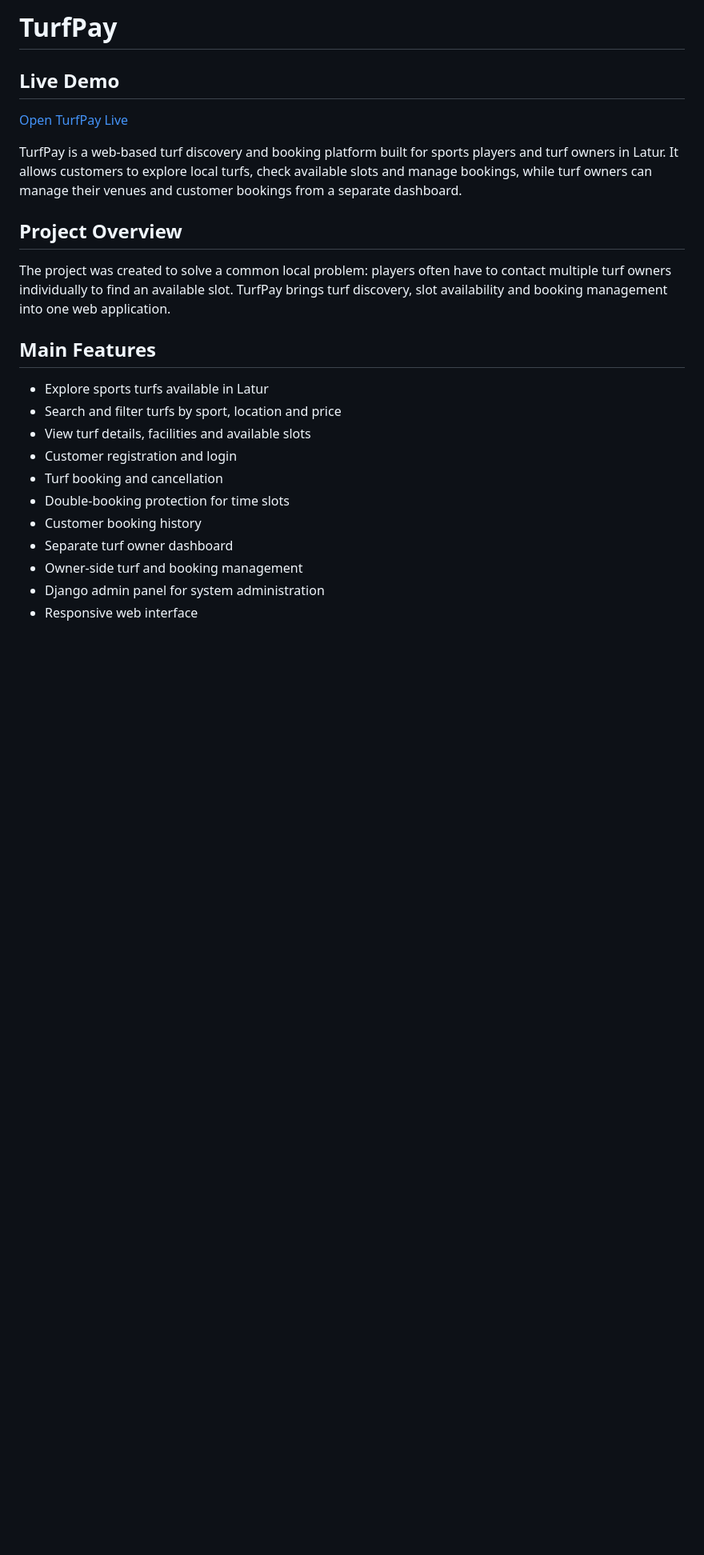
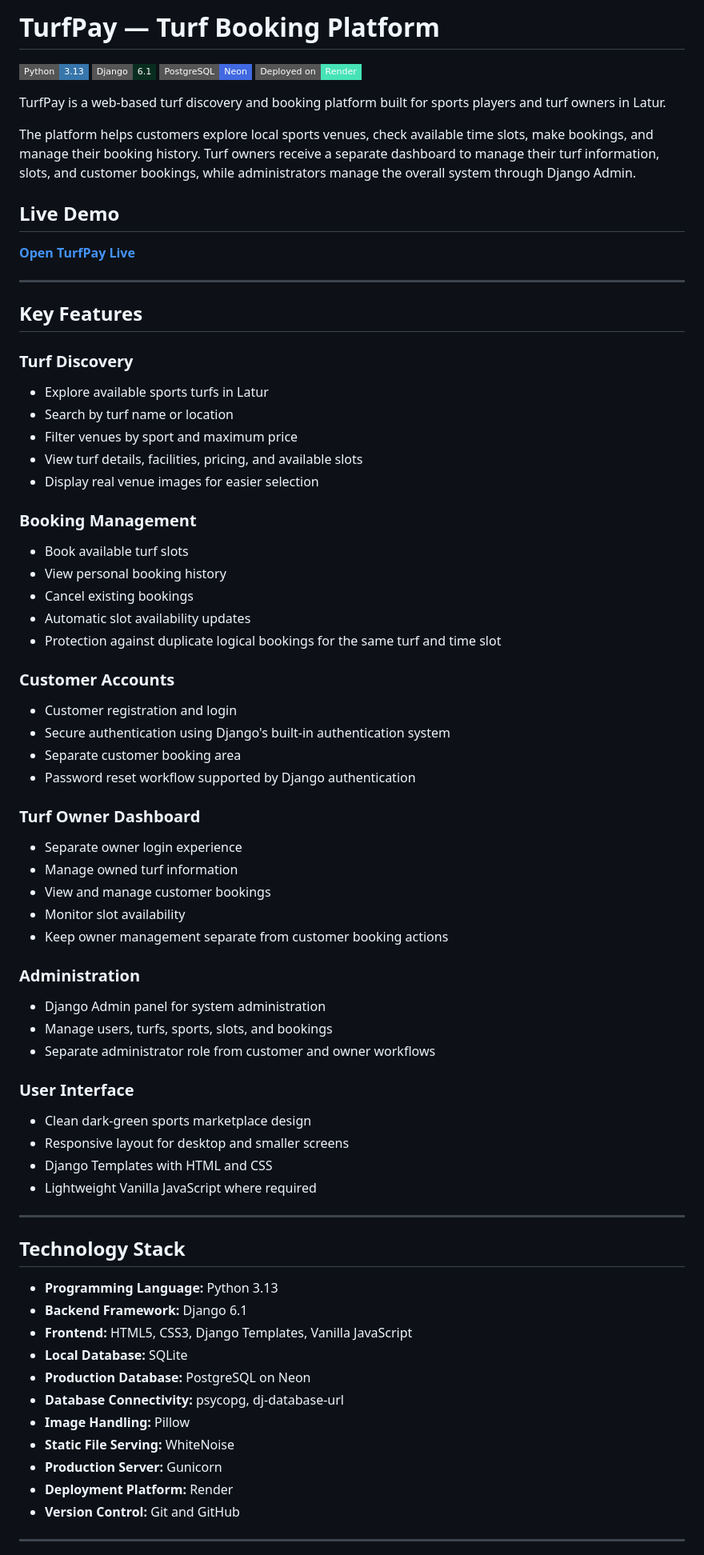
Before and after one commit to manav-jagtap/TurfPay, a Markdown page: README.md, the part around one of its changes. Shown at 80% size. Drawn GitHub-style; badges without logos; blank space fills up the shorter version.

Commit message:
Improve project README

```diff
--- a/README.md
+++ b/README.md
@@ -1,23 +1,81 @@
-# TurfPay
+# TurfPay — Turf Booking Platform
+
+[![Python](https://img.shields.io/badge/Python-3.13-3776AB?style=flat-square&logo=python&logoColor=white)](https://www.python.org/)
+[![Django](https://img.shields.io/badge/Django-6.1-092E20?style=flat-square&logo=django&logoColor=white)](https://www.djangoproject.com/)
+[![PostgreSQL](https://img.shields.io/badge/PostgreSQL-Neon-4169E1?style=flat-square&logo=postgresql&logoColor=white)](https://neon.com/)
+[![Render](https://img.shields.io/badge/Deployed%20on-Render-46E3B7?style=flat-square&logo=render&logoColor=black)](https://turfpay.onrender.com/)
+
+TurfPay is a web-based turf discovery and booking platform built for sports players and turf owners in Latur.
+
+The platform helps customers explore local sports venues, check available time slots, make bookings, and manage their booking history. Turf owners receive a separate dashboard to manage their turf information, slots, and customer bookings, while administrators manage the overall system through Django Admin.
+
 ## Live Demo
-[Open TurfPay Live](https://turfpay.onrender.com/)
 
-TurfPay is a web-based turf discovery and booking platform built for sports players and turf owners in Latur. It allows customers to explore local turfs, check available slots and manage bookings, while turf owners can manage their venues and customer bookings from a separate dashboard.
+**[Open TurfPay Live](https://turfpay.onrender.com/)**
 
-## Project Overview
+---
 
-The project was created to solve a common local problem: players often have to contact multiple turf owners individually to find an available slot. TurfPay brings turf discovery, slot availability and booking management into one web application.
+## Key Features
 
-## Main Features
+### Turf Discovery
 
-- Explore sports turfs available in Latur
-- Search and filter turfs by sport, location and price
-- View turf details, facilities and available slots
+- Explore available sports turfs in Latur
+- Search by turf name or location
+- Filter venues by sport and maximum price
+- View turf details, facilities, pricing, and available slots
+- Display real venue images for easier selection
+
+### Booking Management
+
+- Book available turf slots
+- View personal booking history
+- Cancel existing bookings
+- Automatic slot availability updates
+- Protection against duplicate logical bookings for the same turf and time slot
+
+### Customer Accounts
+
 - Customer registration and login
-- Turf booking and cancellation
-- Double-booking protection for time slots
-- Customer booking history
-- Separate turf owner dashboard
-- Owner-side turf and booking management
-- Django admin panel for system administration
-- Responsive web interface
+- Secure authentication using Django's built-in authentication system
+- Separate customer booking area
+- Password reset workflow supported by Django authentication
+
+### Turf Owner Dashboard
+
+- Separate owner login experience
+- Manage owned turf information
+- View and manage customer bookings
+- Monitor slot availability
+- Keep owner management separate from customer booking actions
+
+### Administration
+
+- Django Admin panel for system administration
+- Manage users, turfs, sports, slots, and bookings
+- Separate administrator role from customer and owner workflows
+
+### User Interface
+
+- Clean dark-green sports marketplace design
+- Responsive layout for desktop and smaller screens
+- Django Templates with HTML and CSS
+- Lightweight Vanilla JavaScript where required
+
+---
+
+## Technology Stack
+
+- **Programming Language:** Python 3.13
+- **Backend Framework:** Django 6.1
+- **Frontend:** HTML5, CSS3, Django Templates, Vanilla JavaScript
+- **Local Database:** SQLite
+- **Production Database:** PostgreSQL on Neon
+- **Database Connectivity:** psycopg, dj-database-url
+- **Image Handling:** Pillow
+- **Static File Serving:** WhiteNoise
+- **Production Server:** Gunicorn
+- **Deployment Platform:** Render
+- **Version Control:** Git and GitHub
+
+---
+
```
Also changed, not shown: other parts of README.md (+121 -70 lines).
